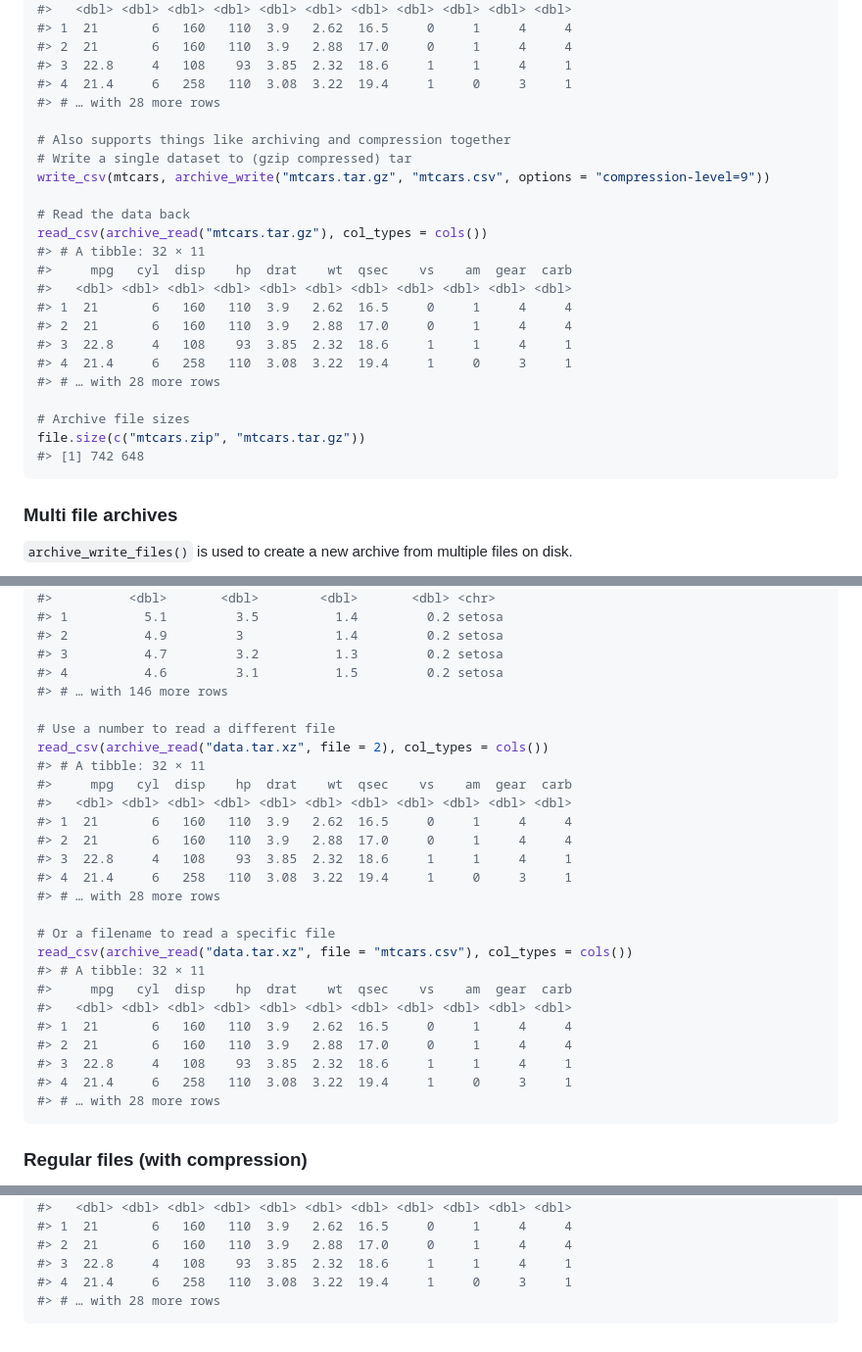
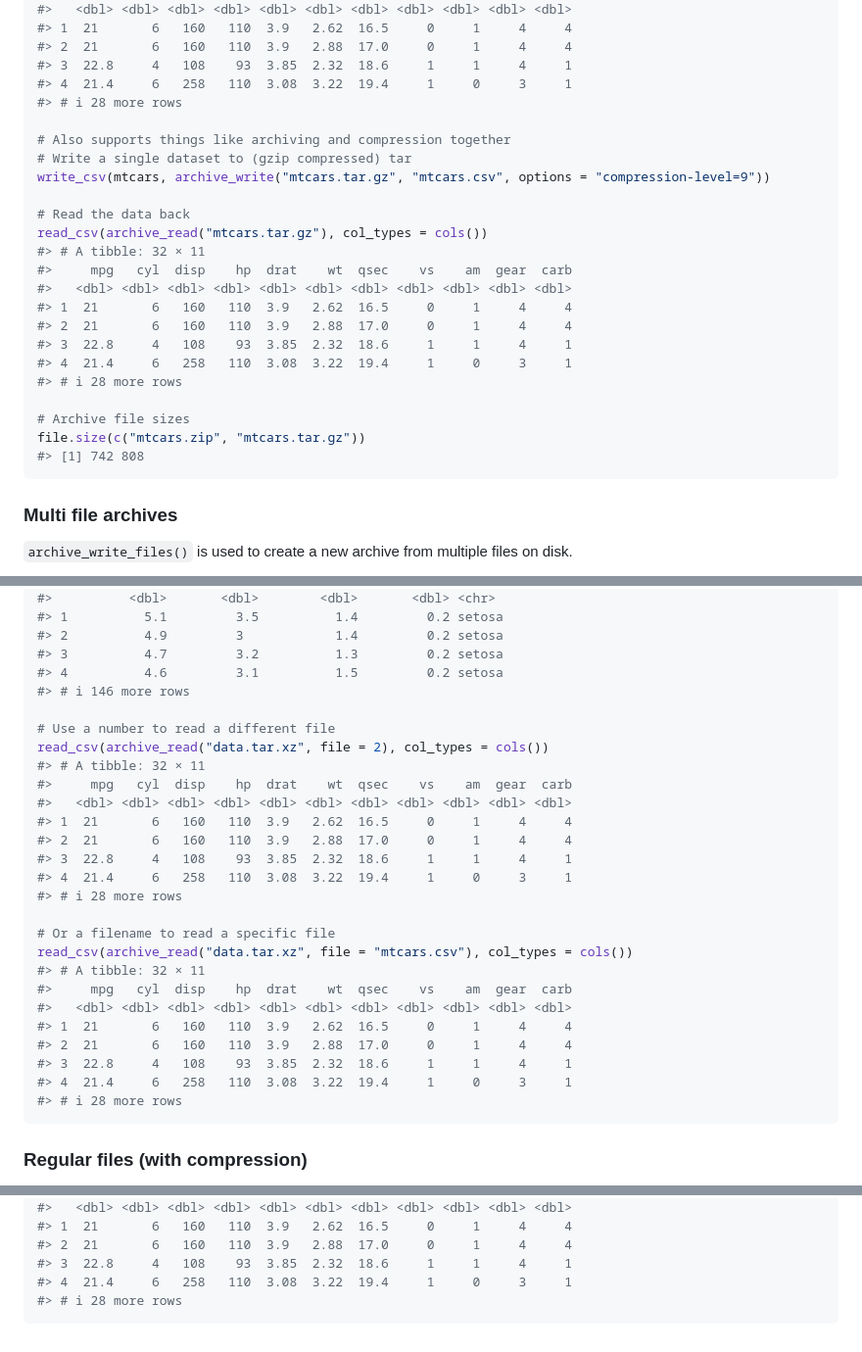
Before and after one commit to r-lib/archive, a Markdown page: README.md, 3 parts joined by grey strips. Shown: that part at 98% size. Drawn GitHub-style.

Commit message:
Rebuild README

````diff
--- a/README.md
+++ b/README.md
@@ -53,7 +53,7 @@ read_csv(archive_read("mtcars.zip"), col_types = cols())
 #> 2  21       6   160   110  3.9   2.88  17.0     0     1     4     4
 #> 3  22.8     4   108    93  3.85  2.32  18.6     1     1     4     1
 #> 4  21.4     6   258   110  3.08  3.22  19.4     1     0     3     1
-#> # … with 28 more rows
+#> # ℹ 28 more rows
 
 # Also supports things like archiving and compression together
 # Write a single dataset to (gzip compressed) tar
@@ -68,11 +68,11 @@ read_csv(archive_read("mtcars.tar.gz"), col_types = cols())
 #> 2  21       6   160   110  3.9   2.88  17.0     0     1     4     4
 #> 3  22.8     4   108    93  3.85  2.32  18.6     1     1     4     1
 #> 4  21.4     6   258   110  3.08  3.22  19.4     1     0     3     1
-#> # … with 28 more rows
+#> # ℹ 28 more rows
 
 # Archive file sizes
 file.size(c("mtcars.zip", "mtcars.tar.gz"))
-#> [1] 742 648
+#> [1] 742 808
 ```
 
 ### Multi file archives
@@ -108,7 +108,7 @@ read_csv(archive_read("data.tar.xz"), col_types = cols())
 #> 2          4.9         3            1.4         0.2 setosa
 #> 3          4.7         3.2          1.3         0.2 setosa
 #> 4          4.6         3.1          1.5         0.2 setosa
-#> # … with 146 more rows
+#> # ℹ 146 more rows
 
 # Use a number to read a different file
 read_csv(archive_read("data.tar.xz", file = 2), col_types = cols())
@@ -119,7 +119,7 @@ read_csv(archive_read("data.tar.xz", file = 2), col_types = cols())
 #> 2  21       6   160   110  3.9   2.88  17.0     0     1     4     4
 #> 3  22.8     4   108    93  3.85  2.32  18.6     1     1     4     1
 #> 4  21.4     6   258   110  3.08  3.22  19.4     1     0     3     1
-#> # … with 28 more rows
+#> # ℹ 28 more rows
 
 # Or a filename to read a specific file
 read_csv(archive_read("data.tar.xz", file = "mtcars.csv"), col_types = cols())
@@ -130,7 +130,7 @@ read_csv(archive_read("data.tar.xz", file = "mtcars.csv"), col_types = cols())
 #> 2  21       6   160   110  3.9   2.88  17.0     0     1     4     4
 #> 3  22.8     4   108    93  3.85  2.32  18.6     1     1     4     1
 #> 4  21.4     6   258   110  3.08  3.22  19.4     1     0     3     1
-#> # … with 28 more rows
+#> # ℹ 28 more rows
 ```
 
 ### Regular files (with compression)
@@ -152,5 +152,5 @@ read_csv(file_read("mtcars.bz2"), col_types = cols())
 #> 2  21       6   160   110  3.9   2.88  17.0     0     1     4     4
 #> 3  22.8     4   108    93  3.85  2.32  18.6     1     1     4     1
 #> 4  21.4     6   258   110  3.08  3.22  19.4     1     0     3     1
-#> # … with 28 more rows
+#> # ℹ 28 more rows
 ```
````
Also changed, not shown: other parts of README.md (+3 -3 lines).
